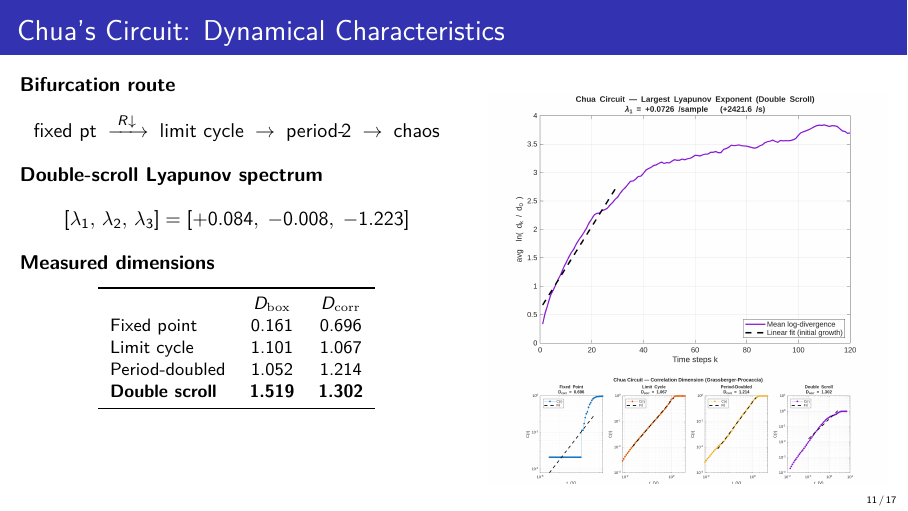
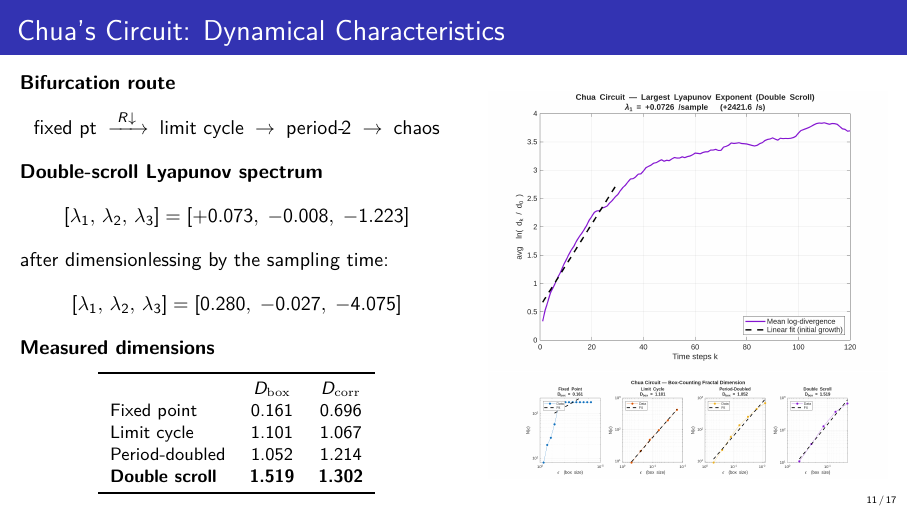
Before and after one commit to JaiMangal-coder/Koopman-DMD, LaTeX slides (writeup/KoopmanChuaSlides.tex): page 11 of 17. Compiled offline with pdfLaTeX.

Commit message:
Align the data and graphs

```diff
--- a/writeup/KoopmanChuaSlides.tex
+++ b/writeup/KoopmanChuaSlides.tex
@@ -336,7 +336,11 @@
             \textbf{Double-scroll Lyapunov spectrum}
             \[
                 [\lambda_1,\,\lambda_2,\,\lambda_3]
-                = [+0.084,\; -0.008,\; -1.223]
+                = [+0.073,\; -0.008,\; -1.223]
+            \]
+            after dimensionlessing by the sampling time:
+            \[
+                [\lambda_1,\,\lambda_2,\,\lambda_3]= [0.280,\;-0.027,\;-4.075]
             \]
             \textbf{Measured dimensions}
             \begin{center}
@@ -358,7 +362,7 @@
                 \includegraphics[width=\textwidth,height=0.72\textheight,keepaspectratio]%
                     {../chua_analysis/chua_lyapunov_doublescroll.png}
                 \includegraphics[width=\textwidth,height=0.72\textheight,keepaspectratio]%
-                    {../chua_analysis/chua_correlation_dim.png}
+                    {../chua_analysis/chua_boxcountinge.png}
             \end{figure}
         \end{column}
     \end{columns}
```
Also changed, not shown: chua_analysis/chua_boxcountinge.png (added).
